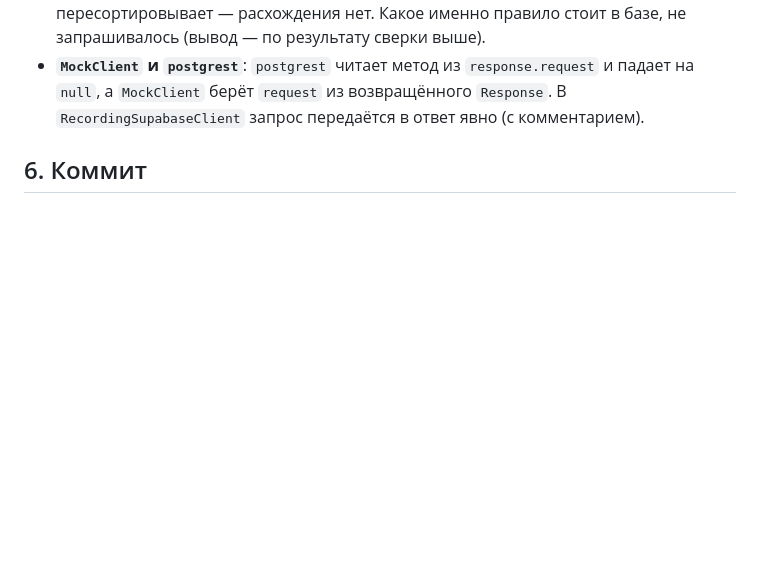
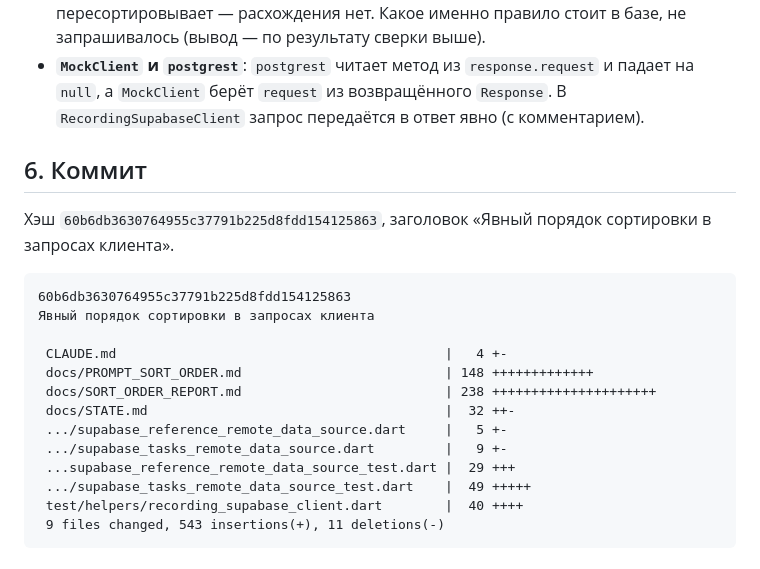
Before and after one commit to PavelSmirnov76/yege_wars, a Markdown page: docs/SORT_ORDER_REPORT.md, the part around the change. GitHub-like rendering; blank space fills up the shorter version.

Commit message:
Отчёт о сортировке: коммит 60b6db3
Co-Authored-By: Claude Opus 5.5 <noreply@anthropic.com>

````diff
--- a/docs/SORT_ORDER_REPORT.md
+++ b/docs/SORT_ORDER_REPORT.md
@@ -236,3 +236,21 @@ GET /rest/v1/reference_articles?select=slug%2Ctitle%2Csummary%2Clevel%2Creading_
   передаётся в ответ явно (с комментарием).
 
 ## 6. Коммит
+
+Хэш `60b6db3630764955c37791b225d8fdd154125863`, заголовок «Явный порядок сортировки в запросах клиента».
+
+```text
+60b6db3630764955c37791b225d8fdd154125863
+Явный порядок сортировки в запросах клиента
+
+ CLAUDE.md                                          |   4 +-
+ docs/PROMPT_SORT_ORDER.md                          | 148 +++++++++++++
+ docs/SORT_ORDER_REPORT.md                          | 238 +++++++++++++++++++++
+ docs/STATE.md                                      |  32 ++-
+ .../supabase_reference_remote_data_source.dart     |   5 +-
+ .../supabase_tasks_remote_data_source.dart         |   9 +-
+ ...supabase_reference_remote_data_source_test.dart |  29 +++
+ .../supabase_tasks_remote_data_source_test.dart    |  49 +++++
+ test/helpers/recording_supabase_client.dart        |  40 ++++
+ 9 files changed, 543 insertions(+), 11 deletions(-)
+```
````
